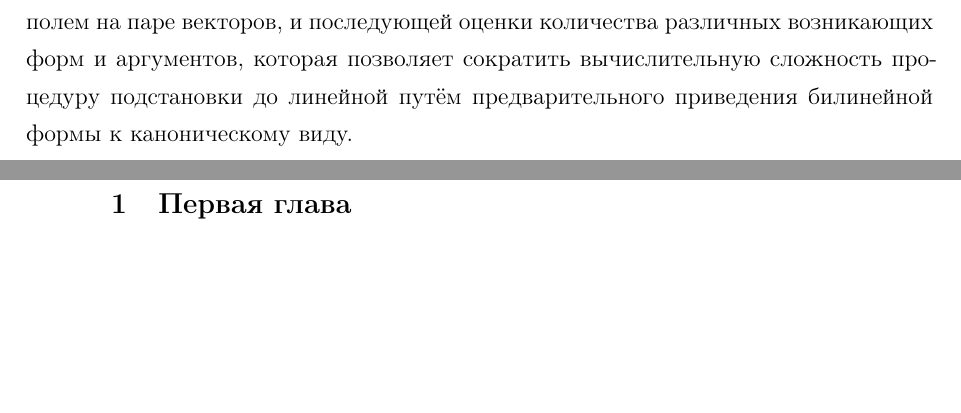
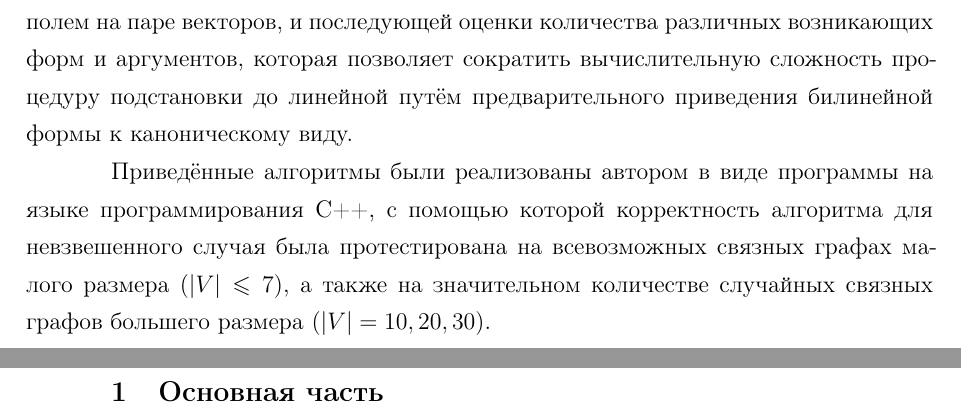
Before and after one commit to zlobober/thesis, a LaTeX document (tex/0-main.tex, which reads tex/2-intro.tex, tex/3-main.tex, tex/31-chapter-one.tex): two parts of pages 4 and 5 of 8 before the commit and two parts of pages 4 and 5 of 7 after it, joined at a grey line, cut so that both start at the same text, the shorter picture padded with empty space. Compiled offline with pdfLaTeX; a LaTeX package or settings file that is missing is left out.

Commit message:
Costmetics

```diff
--- a/tex/0-main.tex
+++ b/tex/0-main.tex
@@ -17,13 +17,13 @@
 \tableofcontents
 \clearpage
 
-
 \include{2-intro}
 
 \mainmatter
 
-\include{31-chapter-one}
-\include{32-chapter-two}
+\include{3-main}
+
+\include{4-conclusion}
 
 \backmatter %% Здесь заканчивается нумерованная часть документа и начинаются ссылки и
             %% заключение
--- a/tex/2-intro.tex
+++ b/tex/2-intro.tex
@@ -11,3 +11,5 @@
 В работе \cite{ET} приведён полиномиальный алгоритм, основанный на методе динамического программирования, для решения взвешенной неориентированной задачи $2$DSP для вершинно-непересекающихся путей, а также было приведено сведение рёберно-непересекающегося случая к вершинно-непересекающемуся за линейное от размера графа время. Однако приведённый автором алгоритм обладает весьма неоптимальной временной сложностью $\OO(|V|^8)$, что наводит на мысль о возможности получить более эффективное решение.
 
 Целью данной работы является получение алгоритма с временной сложностью $\OO(|V|^6)$ для решения невзвешенной задачи $2DSP$, а также алгоритма с временной сложностью $\OO(|V|^7)$ для решения взвешенной задачи $2DSP$ (в обоих случаях речь идёт про вершинно-непересекающийся неориентированный вариант задачи). Алгоритмы, полученные в данной статье, основываются на алгоритме, приведённом в \cite{ET}, и являются его последовательными улучшениями с использованием двух идей, первая из которых является стандартной при оптимизации алгоритма с использованием техники динамического программирования, а вторая является оригинальной, не встречавшейся автору в иных статьях. Первая используемая идея заключается в выборе подходящего порядка вычисления значений, позволяющего разделить задачу на две меньшие, решающиеся независимо с уменьшением временной сложности. Вторая идея заключается в оптимизации самого узкого места в алгоритме путём представления подзадачи как взятия значения некоторой билинейной формы над конечным полем на паре векторов, и последующей оценки количества различных возникающих форм и аргументов, которая позволяет сократить вычислительную сложность процедуру подстановки до линейной путём предварительного приведения билинейной формы к каноническому виду.
+
+Приведённые алгоритмы были реализованы автором в виде программы на языке программирования C++, с помощью которой корректность алгоритма для невзвешенного случая была протестирована на всевозможных связных графах малого размера ($|V| \leq 7$), а также на значительном количестве случайных связных графов большего размера ($|V| = 10, 20, 30$).
--- /dev/null
+++ b/tex/3-main.tex
@@ -0,0 +1,2 @@
+\chapter{Основная часть}
+\label{cha:main}
--- a/tex/31-chapter-one.tex
+++ /dev/null
@@ -1,2 +0,0 @@
-\chapter{Первая глава}
-\label{cha:ch_1}
```
Also changed, not shown: tex/32-chapter-two.tex (deleted, +0 -2 lines), tex/4-conclusion.tex (+2 -1 lines), tex/0-main.tex (2 more changed lines).
